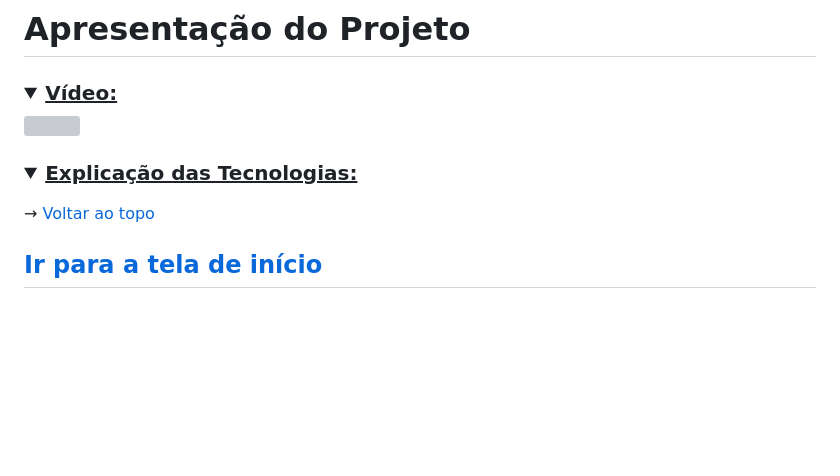
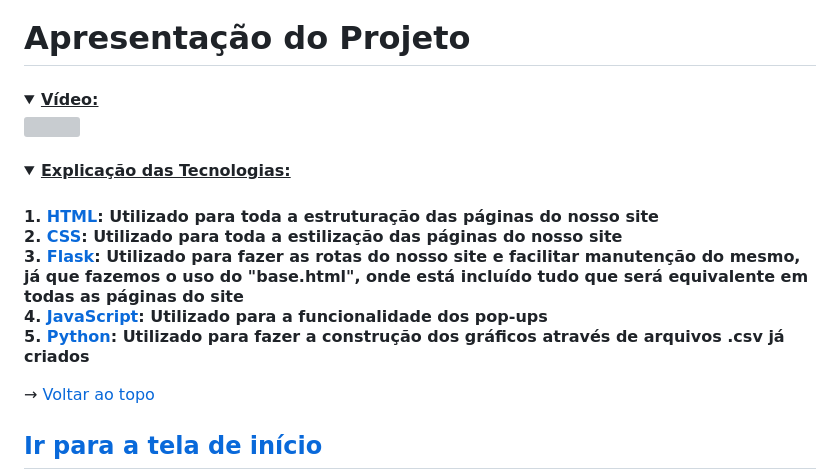
Before and after one commit to equipedevo/API_1, a Markdown page: doc/sprint/README_sprint.md, the part around the change printed below. GitHub-like rendering; folded sections open; blank space fills up the shorter version; grey boxes are pictures that could not be loaded.

```diff
--- a/doc/sprint/README_sprint.md
+++ b/doc/sprint/README_sprint.md
@@ -100,4 +100,9 @@ A base para o MVP é a coerência entre o site programado e o nosso [Protótipo]
 <details>
   <summary><b><u>Explicação das Tecnologias:</u></b></summary>
-  <p></p>
+  <br>
+  1. <a href="https://www.w3schools.com/html/">HTML</a>: Utilizado para toda a estruturação das páginas do nosso site<br>
+  2. <a href="https://www.w3schools.com/css/">CSS</a>: Utilizado para toda a estilização das páginas do nosso site<br>
+  3. <a href="https://flask.palletsprojects.com/en/2.2.x/">Flask</a>: Utilizado para fazer as rotas do nosso site e facilitar manutenção do mesmo, já que fazemos o uso do "base.html", onde está incluído tudo que será equivalente em todas as páginas do site<br>
+  4. <a href="https://www.w3schools.com/js/default.asp">JavaScript</a>: Utilizado para a funcionalidade dos pop-ups<br>
+  5. <a href="https://www.w3schools.com/python/default.asp">Python</a>: Utilizado para fazer a construção dos gráficos através de arquivos .csv já criados
 </details>
```
Also changed, not shown: other parts of doc/sprint/README_sprint.md (+10 -10 lines).
